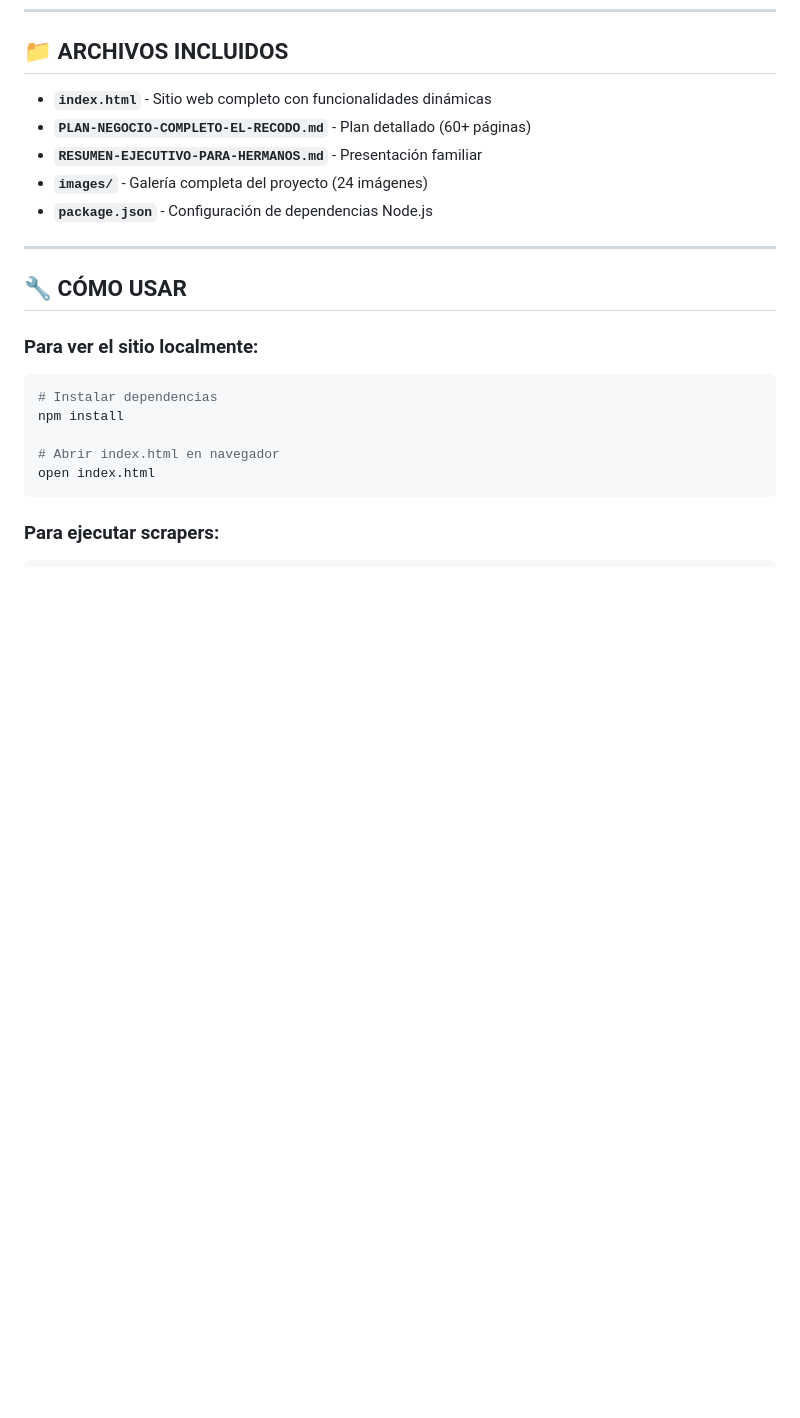
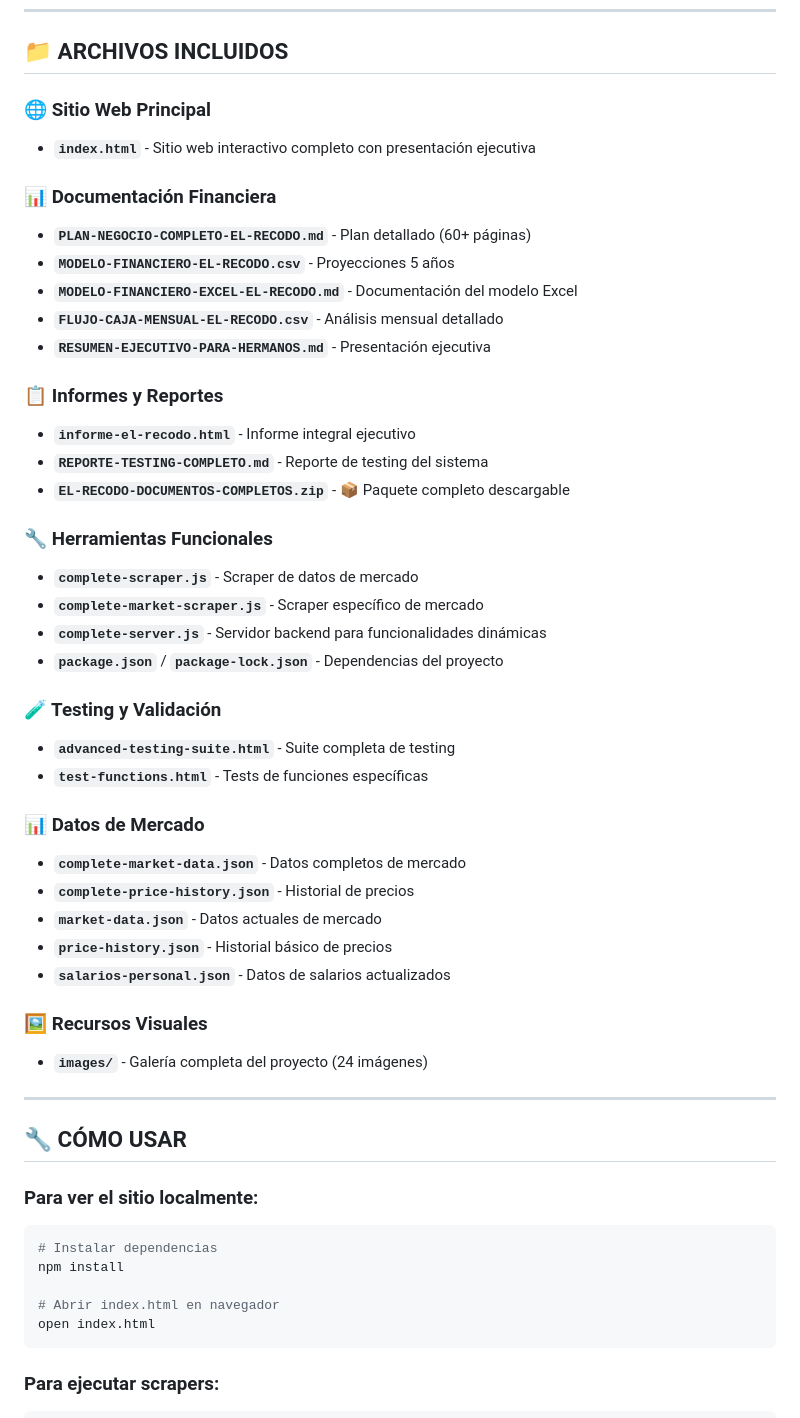
Before and after one commit to Ehr051/establecimiento-el-recodo, a Markdown page: README.md, the part around the change. Drawn GitHub-style; blank space fills up the shorter version.

Commit message:
📝 Update README with complete file documentation
✅ Added comprehensive file listing:
- Organized by categories (Web, Financial, Reports, Tools, Testing, Data)
- Detailed descriptions for each file
- Clear project structure overview

```diff
--- a/README.md
+++ b/README.md
@@ -62,11 +62,40 @@
 
 ## 📁 ARCHIVOS INCLUIDOS
 
-- **`index.html`** - Sitio web completo con funcionalidades dinámicas
+### 🌐 Sitio Web Principal
+- **`index.html`** - Sitio web interactivo completo con presentación ejecutiva
+
+### 📊 Documentación Financiera
 - **`PLAN-NEGOCIO-COMPLETO-EL-RECODO.md`** - Plan detallado (60+ páginas)
-- **`RESUMEN-EJECUTIVO-PARA-HERMANOS.md`** - Presentación familiar
+- **`MODELO-FINANCIERO-EL-RECODO.csv`** - Proyecciones 5 años
+- **`MODELO-FINANCIERO-EXCEL-EL-RECODO.md`** - Documentación del modelo Excel
+- **`FLUJO-CAJA-MENSUAL-EL-RECODO.csv`** - Análisis mensual detallado
+- **`RESUMEN-EJECUTIVO-PARA-HERMANOS.md`** - Presentación ejecutiva
+
+### 📋 Informes y Reportes
+- **`informe-el-recodo.html`** - Informe integral ejecutivo
+- **`REPORTE-TESTING-COMPLETO.md`** - Reporte de testing del sistema
+- **`EL-RECODO-DOCUMENTOS-COMPLETOS.zip`** - 📦 Paquete completo descargable
+
+### 🔧 Herramientas Funcionales
+- **`complete-scraper.js`** - Scraper de datos de mercado
+- **`complete-market-scraper.js`** - Scraper específico de mercado
+- **`complete-server.js`** - Servidor backend para funcionalidades dinámicas
+- **`package.json`** / **`package-lock.json`** - Dependencias del proyecto
+
+### 🧪 Testing y Validación
+- **`advanced-testing-suite.html`** - Suite completa de testing
+- **`test-functions.html`** - Tests de funciones específicas
+
+### 📊 Datos de Mercado
+- **`complete-market-data.json`** - Datos completos de mercado
+- **`complete-price-history.json`** - Historial de precios
+- **`market-data.json`** - Datos actuales de mercado
+- **`price-history.json`** - Historial básico de precios
+- **`salarios-personal.json`** - Datos de salarios actualizados
+
+### 🖼️ Recursos Visuales
 - **`images/`** - Galería completa del proyecto (24 imágenes)
-- **`package.json`** - Configuración de dependencias Node.js
 
 ---
 
```
